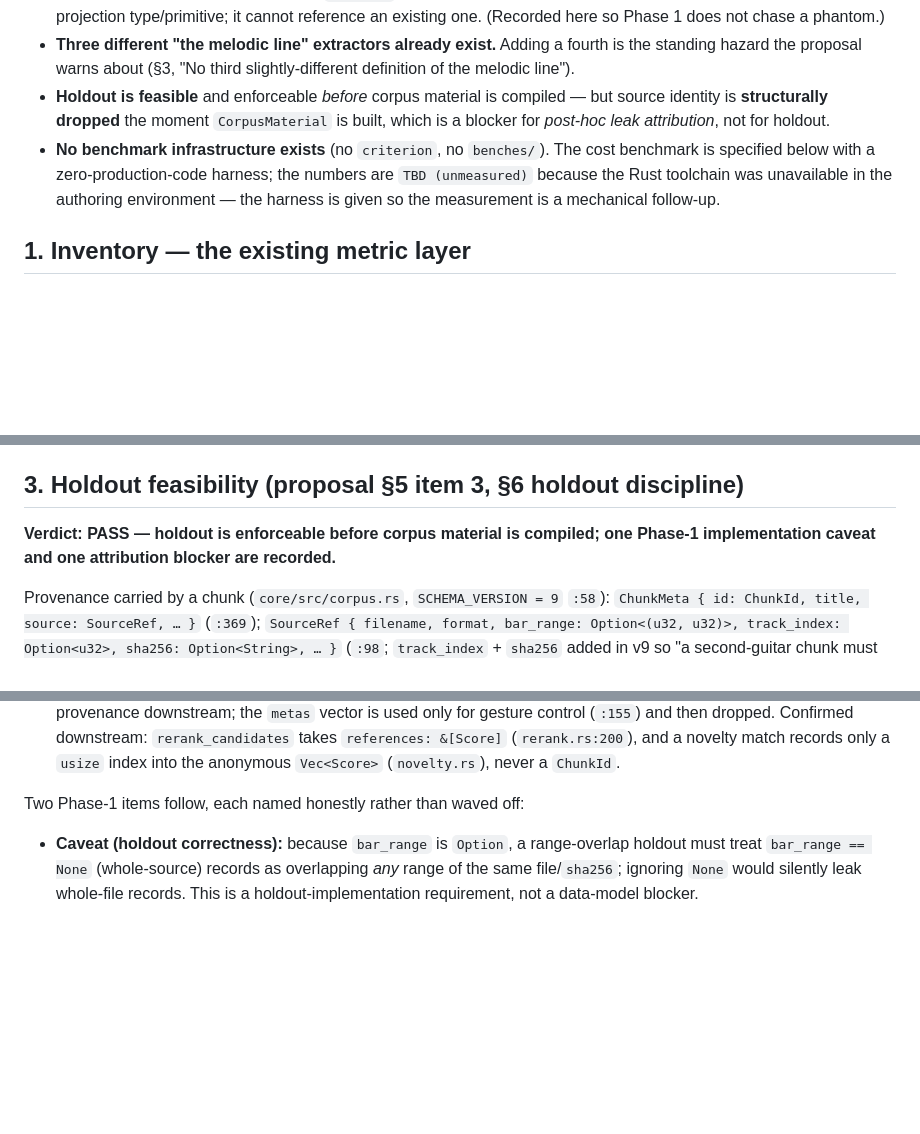
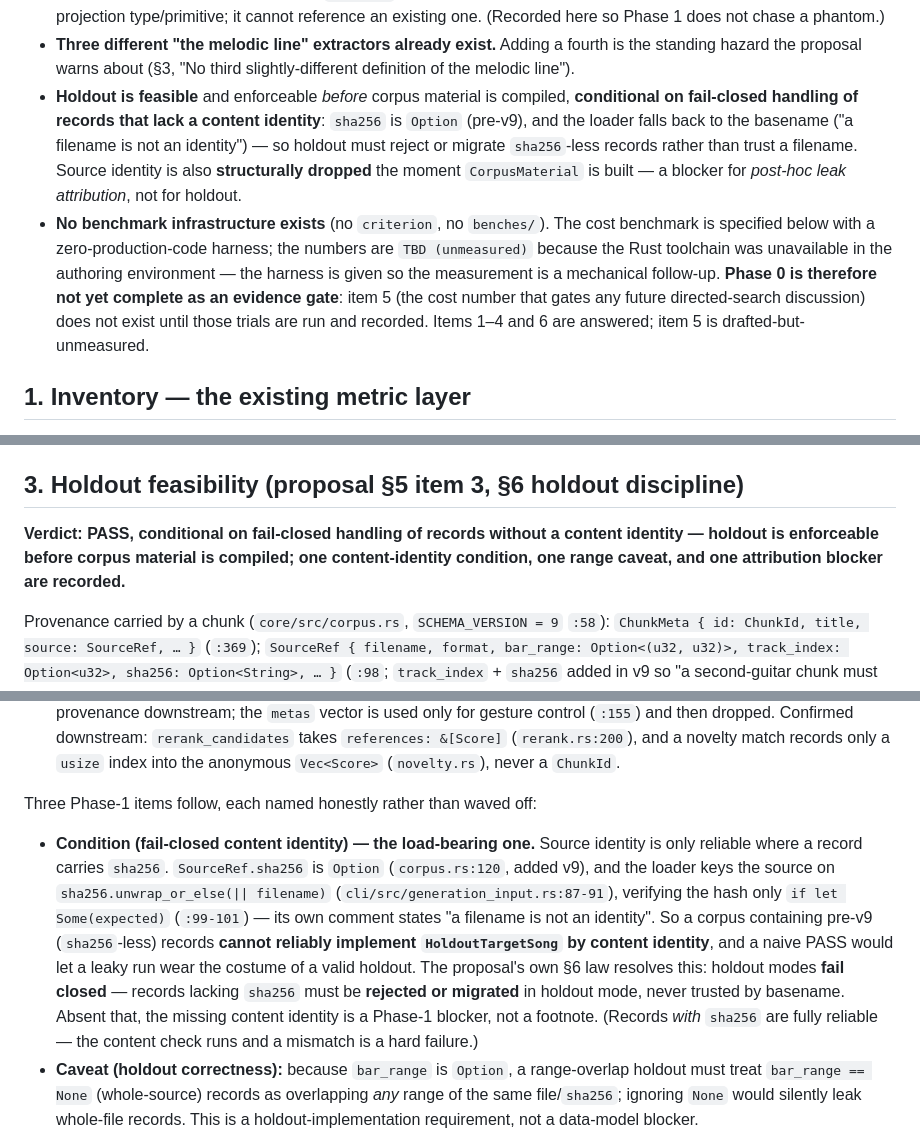
Before and after one commit to PhysShell/griff, a Markdown page: docs/audit/2026-07-generator-reachability-metric-inventory.md, 3 parts joined by grey strips. Rendered like a GitHub page; blank space fills up the shorter version.

Commit message:
docs: address Codex review on Phase 0 audit (holdout identity, delivered, onset triage)
Three Codex findings on 084fbd5b, all accepted:

- P1 holdout content identity: "PASS" was too strong. SourceRef.sha256 is
  Option (pre-v9) and the loader falls back to the basename
  (cli/src/generation_input.rs:87-101; "a filename is not an identity"), so a
  corpus with sha256-less records cannot reliably do HoldoutTargetSong by
  content identity. Verdict qualified to fail-closed: reject/migrate records
  without sha256 in holdout mode (the proposal's own §6 fail-closed law), or the
  missing identity is a Phase-1 blocker. Records WITH sha256 stay fully reliable.
- P2 "delivered" overstated: item 5 (measured cost) is still TBD, so Phase 0 is
  not satisfied as an evidence gate. Proposal back-reference changed to
  "drafted, not yet complete"; audit §0 says so explicitly.
- P2 onset-set triage: reclassified new -> extend to match the audit's own
  extend definition (syncopation::track_onsets already computes the onset set
  privately; lift the shared line/onset primitive rather than author a new one).

Docs-only; binds nothing.

Co-Authored-By: Claude Opus 4.8 (1M context) <noreply@anthropic.com>
Claude-Session: https://claude.ai/code/session_012T7SRMiXmZe5v1imtrKMPi

```diff
--- a/docs/audit/2026-07-generator-reachability-metric-inventory.md
+++ b/docs/audit/2026-07-generator-reachability-metric-inventory.md
@@ -31,14 +31,21 @@ for that discussion, not a decision.
 - **Three different "the melodic line" extractors already exist.** Adding a
   fourth is the standing hazard the proposal warns about (§3, "No third
   slightly-different definition of the melodic line").
-- **Holdout is feasible** and enforceable *before* corpus material is compiled —
-  but source identity is **structurally dropped** the moment `CorpusMaterial` is
-  built, which is a blocker for *post-hoc leak attribution*, not for holdout.
+- **Holdout is feasible** and enforceable *before* corpus material is compiled,
+  **conditional on fail-closed handling of records that lack a content
+  identity**: `sha256` is `Option` (pre-v9), and the loader falls back to the
+  basename ("a filename is not an identity") — so holdout must reject or migrate
+  `sha256`-less records rather than trust a filename. Source identity is also
+  **structurally dropped** the moment `CorpusMaterial` is built — a blocker for
+  *post-hoc leak attribution*, not for holdout.
 - **No benchmark infrastructure exists** (no `criterion`, no `benches/`). The
   cost benchmark is specified below with a zero-production-code harness; the
   numbers are `TBD (unmeasured)` because the Rust toolchain was unavailable in
   the authoring environment — the harness is given so the measurement is a
-  mechanical follow-up.
+  mechanical follow-up. **Phase 0 is therefore not yet complete as an evidence
+  gate**: item 5 (the cost number that gates any future directed-search
+  discussion) does not exist until those trials are run and recorded. Items
+  1–4 and 6 are answered; item 5 is drafted-but-unmeasured.
 
 ## 1. Inventory — the existing metric layer
 
@@ -174,8 +181,10 @@ metric-vocabulary drift, which the proposal's own measurement-policy contract
 
 ## 3. Holdout feasibility (proposal §5 item 3, §6 holdout discipline)
 
-**Verdict: PASS — holdout is enforceable before corpus material is compiled;
-one Phase-1 implementation caveat and one attribution blocker are recorded.**
+**Verdict: PASS, conditional on fail-closed handling of records without a
+content identity — holdout is enforceable before corpus material is compiled;
+one content-identity condition, one range caveat, and one attribution blocker
+are recorded.**
 
 Provenance carried by a chunk (`core/src/corpus.rs`, `SCHEMA_VERSION = 9`
 `:58`): `ChunkMeta { id: ChunkId, title, source: SourceRef, … }` (`:369`);
@@ -209,8 +218,21 @@ Path (verified end-to-end):
   &[Score]` (`rerank.rs:200`), and a novelty match records only a `usize` index
   into the anonymous `Vec<Score>` (`novelty.rs`), never a `ChunkId`.
 
-Two Phase-1 items follow, each named honestly rather than waved off:
+Three Phase-1 items follow, each named honestly rather than waved off:
 
+- **Condition (fail-closed content identity) — the load-bearing one.** Source
+  identity is only reliable where a record carries `sha256`. `SourceRef.sha256`
+  is `Option` (`corpus.rs:120`, added v9), and the loader keys the source on
+  `sha256.unwrap_or_else(|| filename)` (`cli/src/generation_input.rs:87-91`),
+  verifying the hash only `if let Some(expected)` (`:99-101`) — its own comment
+  states "a filename is not an identity". So a corpus containing pre-v9
+  (`sha256`-less) records **cannot reliably implement `HoldoutTargetSong` by
+  content identity**, and a naive PASS would let a leaky run wear the costume of
+  a valid holdout. The proposal's own §6 law resolves this: holdout modes **fail
+  closed** — records lacking `sha256` must be **rejected or migrated** in
+  holdout mode, never trusted by basename. Absent that, the missing content
+  identity is a Phase-1 blocker, not a footnote. (Records *with* `sha256` are
+  fully reliable — the content check runs and a mismatch is a hard failure.)
 - **Caveat (holdout correctness):** because `bar_range` is `Option`, a
   range-overlap holdout must treat `bar_range == None` (whole-source) records as
   overlapping *any* range of the same file/`sha256`; ignoring `None` would
```
Also changed, not shown: other parts of docs/audit/2026-07-generator-reachability-metric-inventory.md (+1 -1 lines), docs/proposals/generator-reachability-lab.md (+4 -2 lines).
